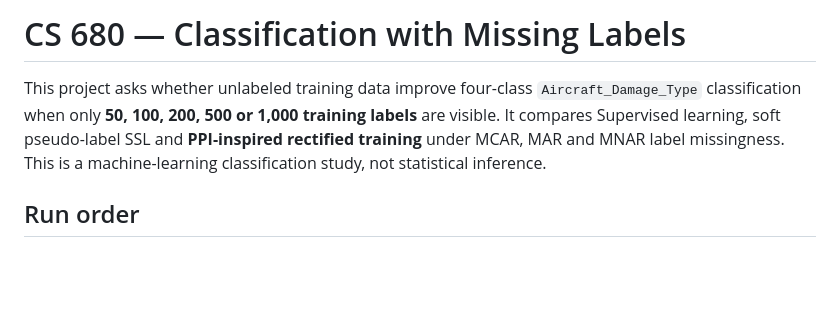
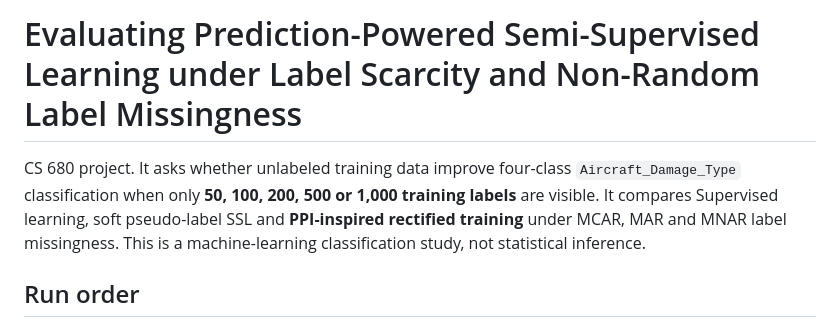
Before and after one commit to CiaraYang/ppi-ssl-label-scarcity, a Markdown page: README.md, the part around the change. GitHub-like rendering; blank space fills up the shorter version.

Commit message:
Use the proposal title in the README

```diff
--- a/README.md
+++ b/README.md
@@ -1,6 +1,6 @@
-# CS 680 — Classification with Missing Labels
+# Evaluating Prediction-Powered Semi-Supervised Learning under Label Scarcity and Non-Random Label Missingness
 
-This project asks whether unlabeled training data improve four-class `Aircraft_Damage_Type` classification when only **50, 100, 200, 500 or 1,000 training labels** are visible. It compares Supervised learning, soft pseudo-label SSL and **PPI-inspired rectified training** under MCAR, MAR and MNAR label missingness. This is a machine-learning classification study, not statistical inference.
+CS 680 project. It asks whether unlabeled training data improve four-class `Aircraft_Damage_Type` classification when only **50, 100, 200, 500 or 1,000 training labels** are visible. It compares Supervised learning, soft pseudo-label SSL and **PPI-inspired rectified training** under MCAR, MAR and MNAR label missingness. This is a machine-learning classification study, not statistical inference.
 
 ## Run order
 
```
